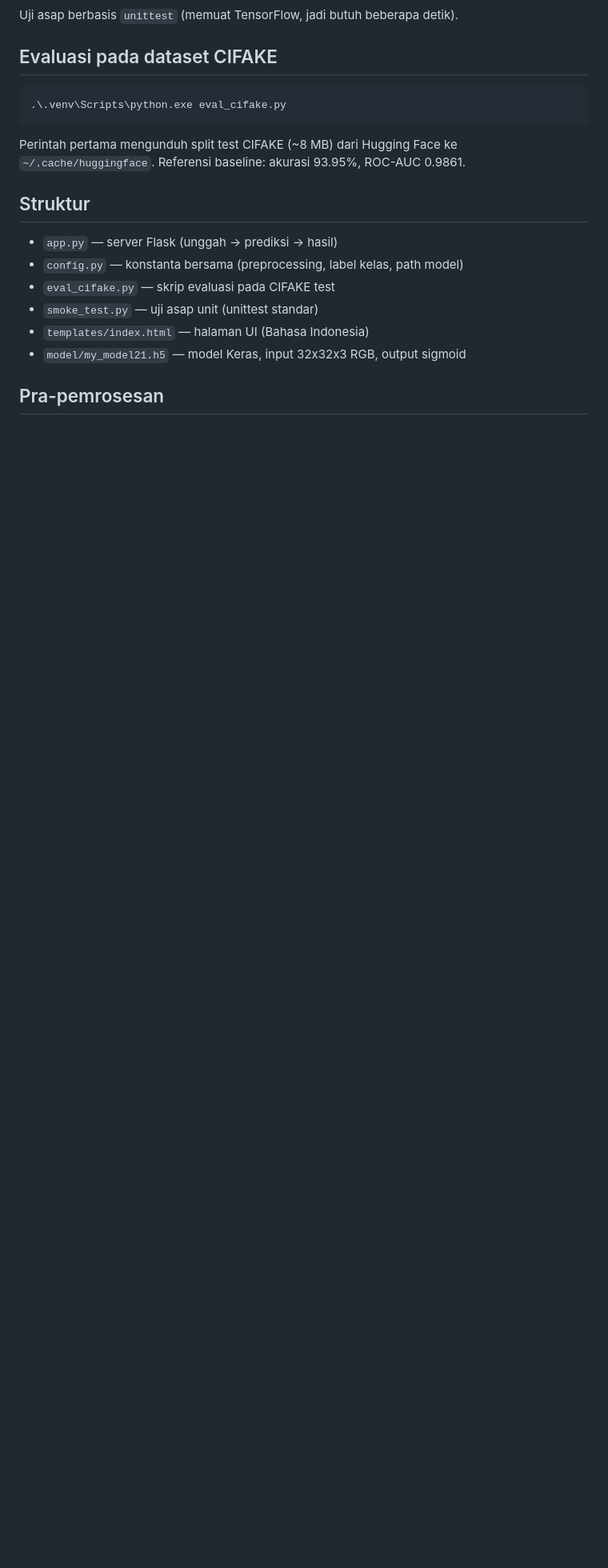
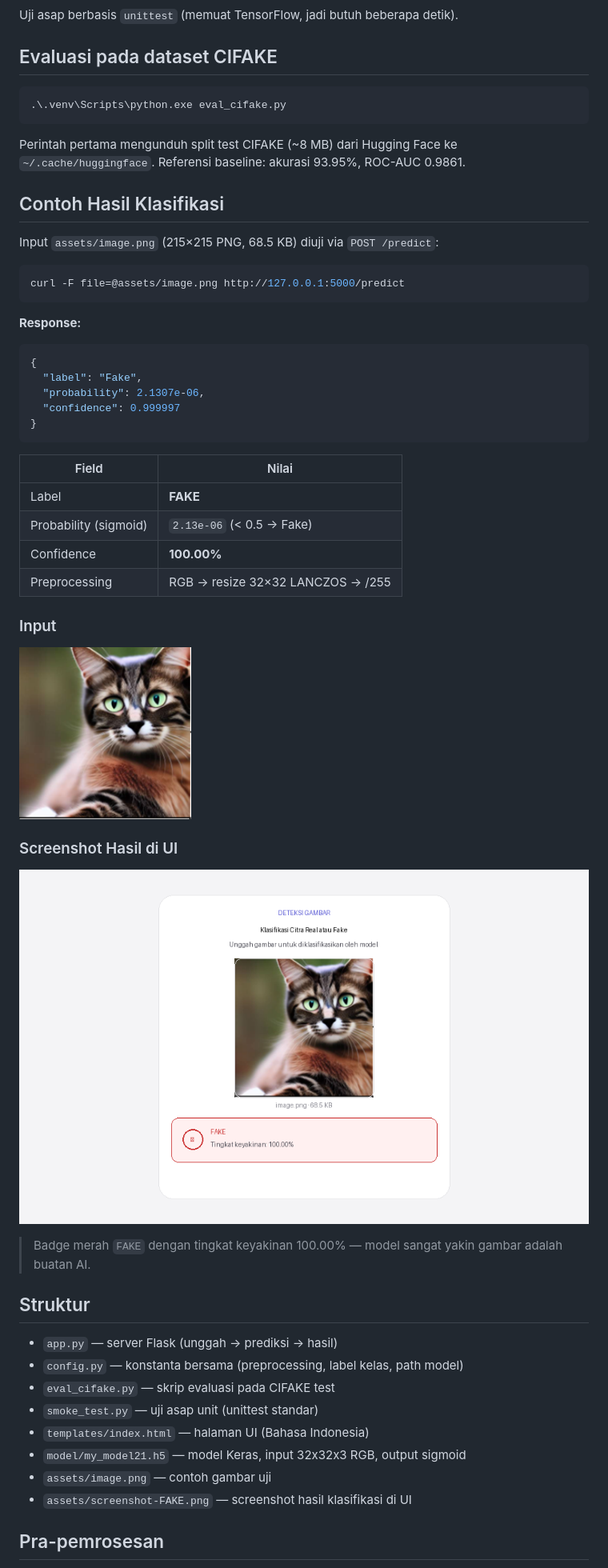
Before and after one commit to albaruzz/Aplikasi-HKI, a Markdown page: README.md, the part around the change. Shown at 80% size. GitHub-like rendering; pictures changed too: assets/image.png (added), assets/screenshot-FAKE.png (added); blank space fills up the shorter version.

````diff
--- a/README.md
+++ b/README.md
@@ -32,6 +32,40 @@ Uji asap berbasis `unittest` (memuat TensorFlow, jadi butuh beberapa detik).
 
 Perintah pertama mengunduh split test CIFAKE (~8 MB) dari Hugging Face ke `~/.cache/huggingface`. Referensi baseline: akurasi 93.95%, ROC-AUC 0.9861.
 
+## Contoh Hasil Klasifikasi
+
+Input `assets/image.png` (215×215 PNG, 68.5 KB) diuji via `POST /predict`:
+
+```bash
+curl -F file=@assets/image.png http://127.0.0.1:5000/predict
+```
+
+**Response:**
+```json
+{
+  "label": "Fake",
+  "probability": 2.1307e-06,
+  "confidence": 0.999997
+}
+```
+
+| Field | Nilai |
+|-------|-------|
+| Label | **FAKE** |
+| Probability (sigmoid) | `2.13e-06` (< 0.5 → Fake) |
+| Confidence | **100.00%** |
+| Preprocessing | RGB → resize 32×32 LANCZOS → /255 |
+
+### Input
+
+![Input image.png](assets/image.png)
+
+### Screenshot Hasil di UI
+
+![Screenshot klasifikasi Fake](assets/screenshot-FAKE.png)
+
+> Badge merah `FAKE` dengan tingkat keyakinan 100.00% — model sangat yakin gambar adalah buatan AI.
+
 ## Struktur
 
 - `app.py` — server Flask (unggah -> prediksi -> hasil)
@@ -40,6 +74,8 @@ Perintah pertama mengunduh split test CIFAKE (~8 MB) dari Hugging Face ke `~/.ca
 - `smoke_test.py` — uji asap unit (unittest standar)
 - `templates/index.html` — halaman UI (Bahasa Indonesia)
 - `model/my_model21.h5` — model Keras, input 32x32x3 RGB, output sigmoid
+- `assets/image.png` — contoh gambar uji
+- `assets/screenshot-FAKE.png` — screenshot hasil klasifikasi di UI
 
 ## Pra-pemrosesan
 
````
Also changed, not shown: AGENTS.md (+11 -8 lines), 2 other files.
